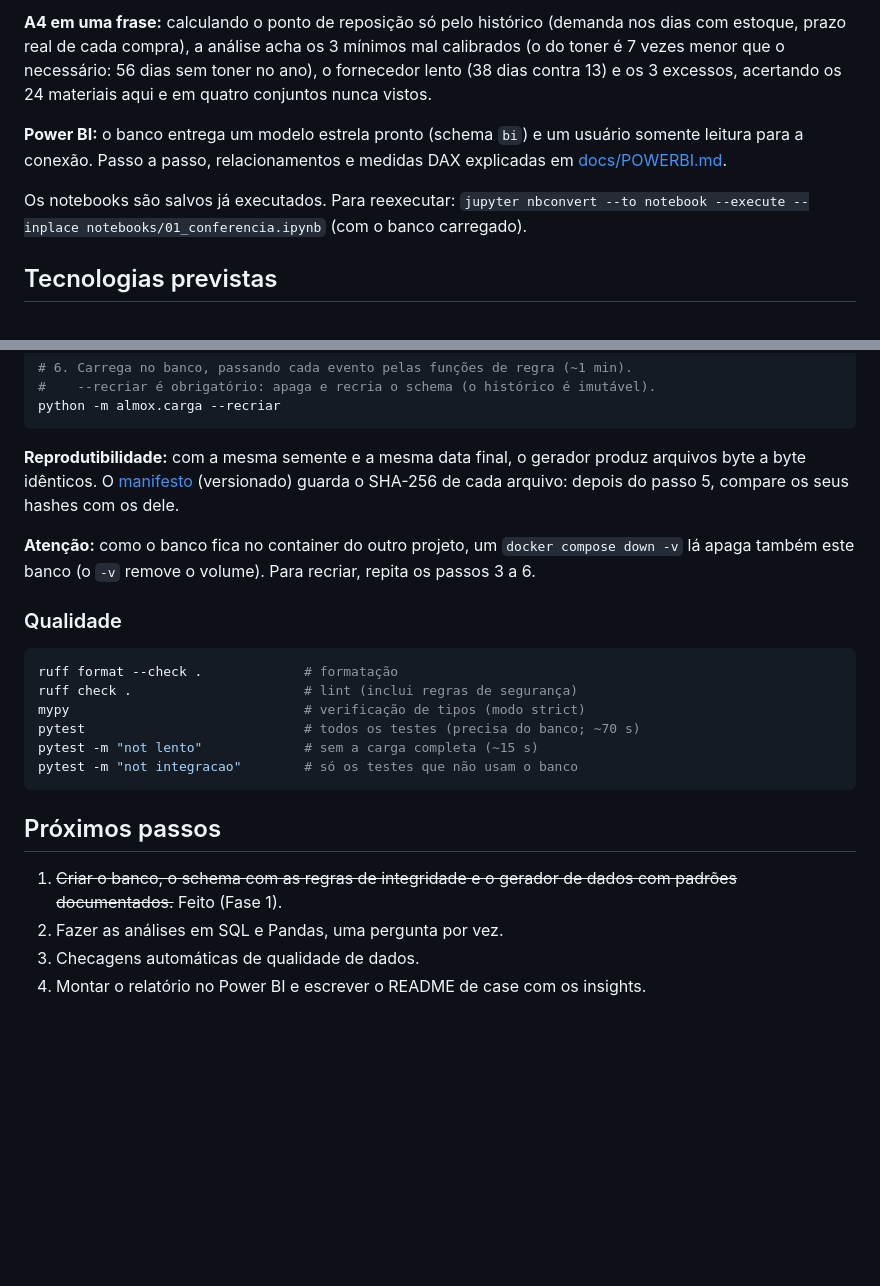
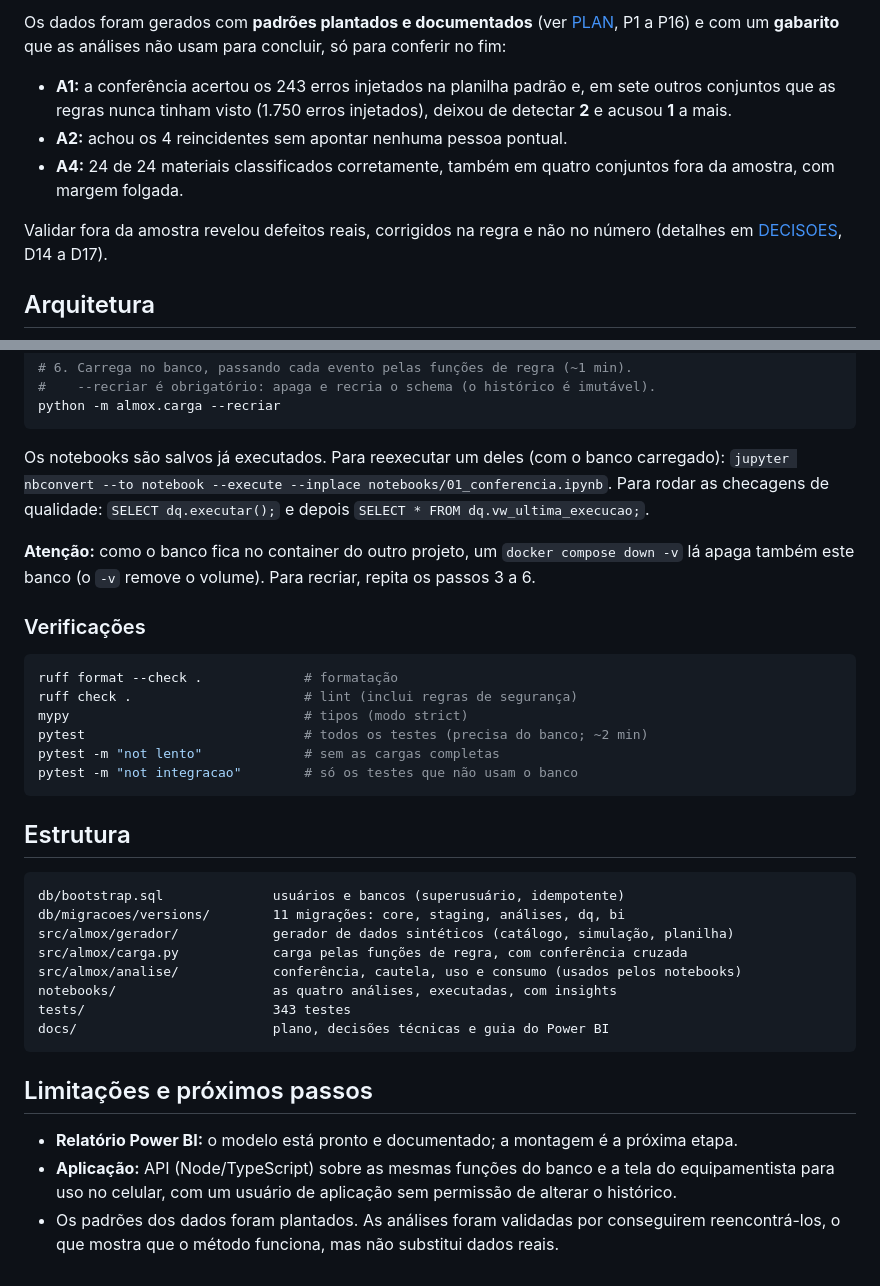
Before and after one commit to DiegoSantiago1/controle-materiais-cautela, a Markdown page: README.md, 2 parts joined by grey strips. Drawn GitHub-style; blank space fills up the shorter version.

````diff
--- a/README.md
+++ b/README.md
@@ -35,9 +39,11 @@ O sistema e **todos os dados são 100% fictícios**, gerados em Python. Nenhuma
 
-**A4 em uma frase:** calculando o ponto de reposição só pelo histórico (demanda nos dias com estoque, prazo real de cada compra), a análise acha os 3 mínimos mal calibrados (o do toner é 7 vezes menor que o necessário: 56 dias sem toner no ano), o fornecedor lento (38 dias contra 13) e os 3 excessos, acertando os 24 materiais aqui e em quatro conjuntos nunca vistos.
+Os dados foram gerados com **padrões plantados e documentados** (ver [PLAN](docs/PLAN.md), P1 a P16) e com um **gabarito** que as análises não usam para concluir, só para conferir no fim:
 
-**Power BI:** o banco entrega um modelo estrela pronto (schema `bi`) e um usuário somente leitura para a conexão. Passo a passo, relacionamentos e medidas DAX explicadas em [docs/POWERBI.md](docs/POWERBI.md).
+- **A1:** a conferência acertou os 243 erros injetados na planilha padrão e, em sete outros conjuntos que as regras nunca tinham visto (1.750 erros injetados), deixou de detectar **2** e acusou **1** a mais.
+- **A2:** achou os 4 reincidentes sem apontar nenhuma pessoa pontual.
+- **A4:** 24 de 24 materiais classificados corretamente, também em quatro conjuntos fora da amostra, com margem folgada.
 
-Os notebooks são salvos já executados. Para reexecutar: `jupyter nbconvert --to notebook --execute --inplace notebooks/01_conferencia.ipynb` (com o banco carregado).
+Validar fora da amostra revelou defeitos reais, corrigidos na regra e não no número (detalhes em [DECISOES](docs/DECISOES.md), D14 a D17).
 
-## Tecnologias previstas
+## Arquitetura
 
@@ -70,24 +124,36 @@ python -m almox.gerador
 python -m almox.carga --recriar
 ```
 
-**Reprodutibilidade:** com a mesma semente e a mesma data final, o gerador produz arquivos byte a byte idênticos. O [manifesto](data/gerado/manifesto.json) (versionado) guarda o SHA-256 de cada arquivo: depois do passo 5, compare os seus hashes com os dele.
+Os notebooks são salvos já executados. Para reexecutar um deles (com o banco carregado): `jupyter nbconvert --to notebook --execute --inplace notebooks/01_conferencia.ipynb`. Para rodar as checagens de qualidade: `SELECT dq.executar();` e depois `SELECT * FROM dq.vw_ultima_execucao;`.
 
 **Atenção:** como o banco fica no container do outro projeto, um `docker compose down -v` lá apaga também este banco (o `-v` remove o volume). Para recriar, repita os passos 3 a 6.
 
-### Qualidade
+### Verificações
 
 ```bash
 ruff format --check .             # formatação
 ruff check .                      # lint (inclui regras de segurança)
-mypy                              # verificação de tipos (modo strict)
-pytest                            # todos os testes (precisa do banco; ~70 s)
-pytest -m "not lento"             # sem a carga completa (~15 s)
+mypy                              # tipos (modo strict)
+pytest                            # todos os testes (precisa do banco; ~2 min)
+pytest -m "not lento"             # sem as cargas completas
 pytest -m "not integracao"        # só os testes que não usam o banco
 ```
 
-## Próximos passos
+## Estrutura
 
-1. ~~Criar o banco, o schema com as regras de integridade e o gerador de dados com padrões documentados.~~ Feito (Fase 1).
-2. Fazer as análises em SQL e Pandas, uma pergunta por vez.
-3. Checagens automáticas de qualidade de dados.
-4. Montar o relatório no Power BI e escrever o README de case com os insights.
+```
+db/bootstrap.sql              usuários e bancos (superusuário, idempotente)
+db/migracoes/versions/        11 migrações: core, staging, análises, dq, bi
+src/almox/gerador/            gerador de dados sintéticos (catálogo, simulação, planilha)
+src/almox/carga.py            carga pelas funções de regra, com conferência cruzada
+src/almox/analise/            conferência, cautela, uso e consumo (usados pelos notebooks)
+notebooks/                    as quatro análises, executadas, com insights
+tests/                        343 testes
+docs/                         plano, decisões técnicas e guia do Power BI
+```
+
+## Limitações e próximos passos
+
+- **Relatório Power BI:** o modelo está pronto e documentado; a montagem é a próxima etapa.
+- **Aplicação:** API (Node/TypeScript) sobre as mesmas funções do banco e a tela do equipamentista para uso no celular, com um usuário de aplicação sem permissão de alterar o histórico.
+- Os padrões dos dados foram plantados. As análises foram validadas por conseguirem reencontrá-los, o que mostra que o método funciona, mas não substitui dados reais.
````
Also changed, not shown: other parts of README.md (+76 -24 lines), docs/DECISOES.md (+1 -1 lines), docs/PLAN.md (+2 -2 lines), docs/img/a1_concentracao_por_local.png (added), docs/img/a2_atraso_pessoa_x_processo.png (added), docs/img/a3_horas_esgotado.png (added), docs/img/a4_minimo_x_ponto_de_reposicao.png (added), docs/img/a4_saldo_do_toner.png (added), 1 other file.
